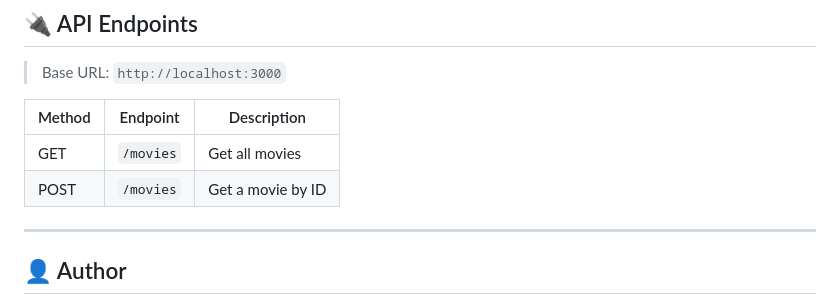
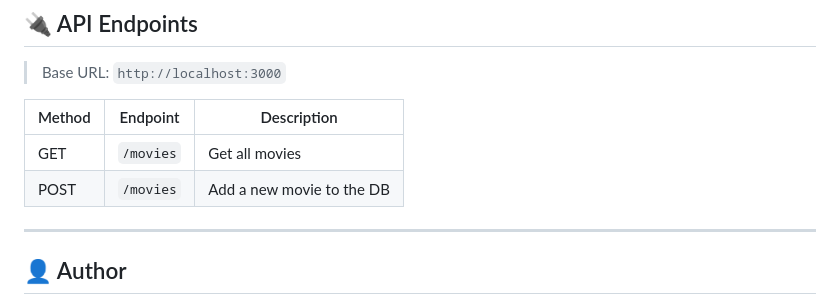
Before and after one commit to 1LuisVargas/movie-catalog-vanilla-js, a Markdown page: README.md, the part around the change. GitHub-like rendering.

Commit message:
Update POST /movies endpoint description

```diff
--- a/README.md
+++ b/README.md
@@ -152,7 +152,7 @@ node index.js
 | Method | Endpoint        | Description              |
 |--------|-----------------|--------------------------|
 | GET    | `/movies`       | Get all movies           |
-| POST   | `/movies`       | Get a movie by ID        |
+| POST   | `/movies`       | Add a new movie to the DB|
 
 ---
 
```
